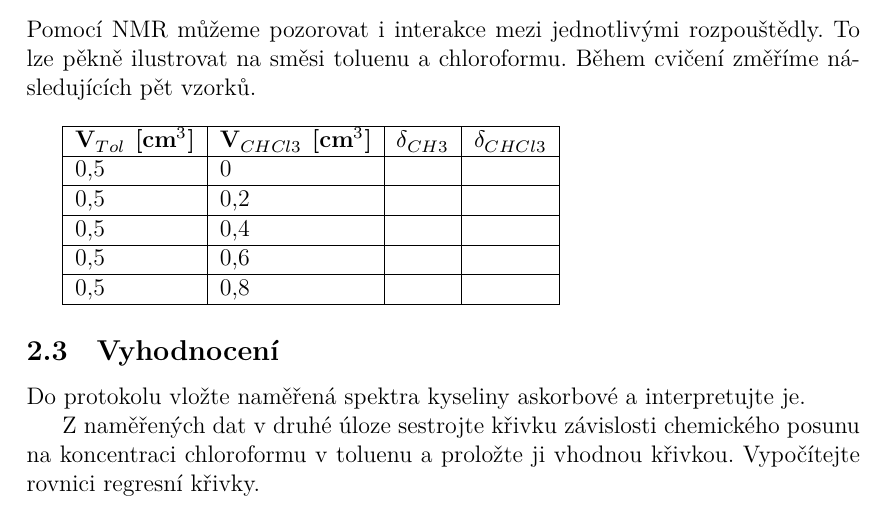
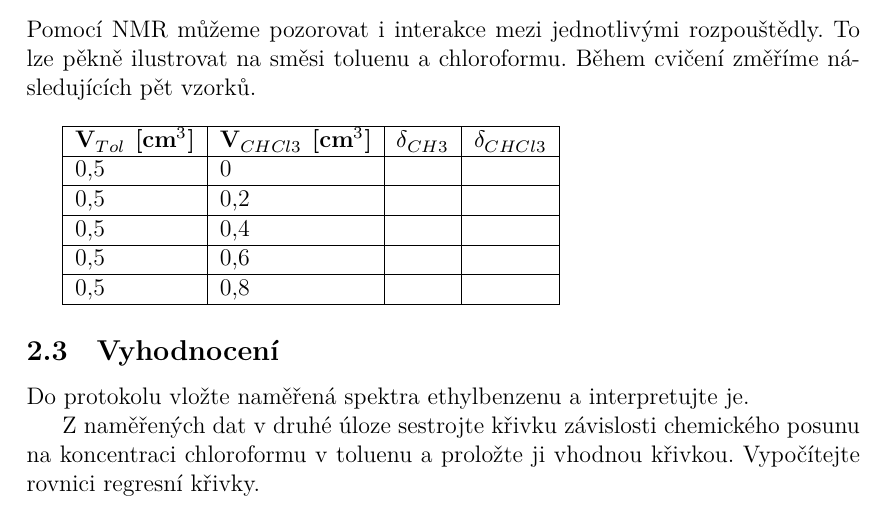
Before and after one commit to moraveczd/C6250-Navod, a LaTeX document (navod-IR-NMR.tex): part of page 4 of 7, cut so that both start at the same text. Compiled offline with LuaLaTeX.

Commit message:
aktualizace

```diff
--- a/navod-IR-NMR.tex
+++ b/navod-IR-NMR.tex
@@ -110,7 +110,7 @@ Pomocí NMR můžeme pozorovat i interakce mezi jednotlivými rozpouštědly. To
 
 \subsection{Vyhodnocení}
 
-Do protokolu vložte naměřená spektra kyseliny askorbové a interpretujte je.
+Do protokolu vložte naměřená spektra ethylbenzenu a interpretujte je.
 
 Z naměřených dat v druhé úloze sestrojte křivku závislosti chemického posunu na koncentraci chloroformu v toluenu a proložte ji vhodnou křivkou. Vypočítejte rovnici regresní křivky.
 
```
Also changed, not shown: navod-IR-NMR.pdf.
